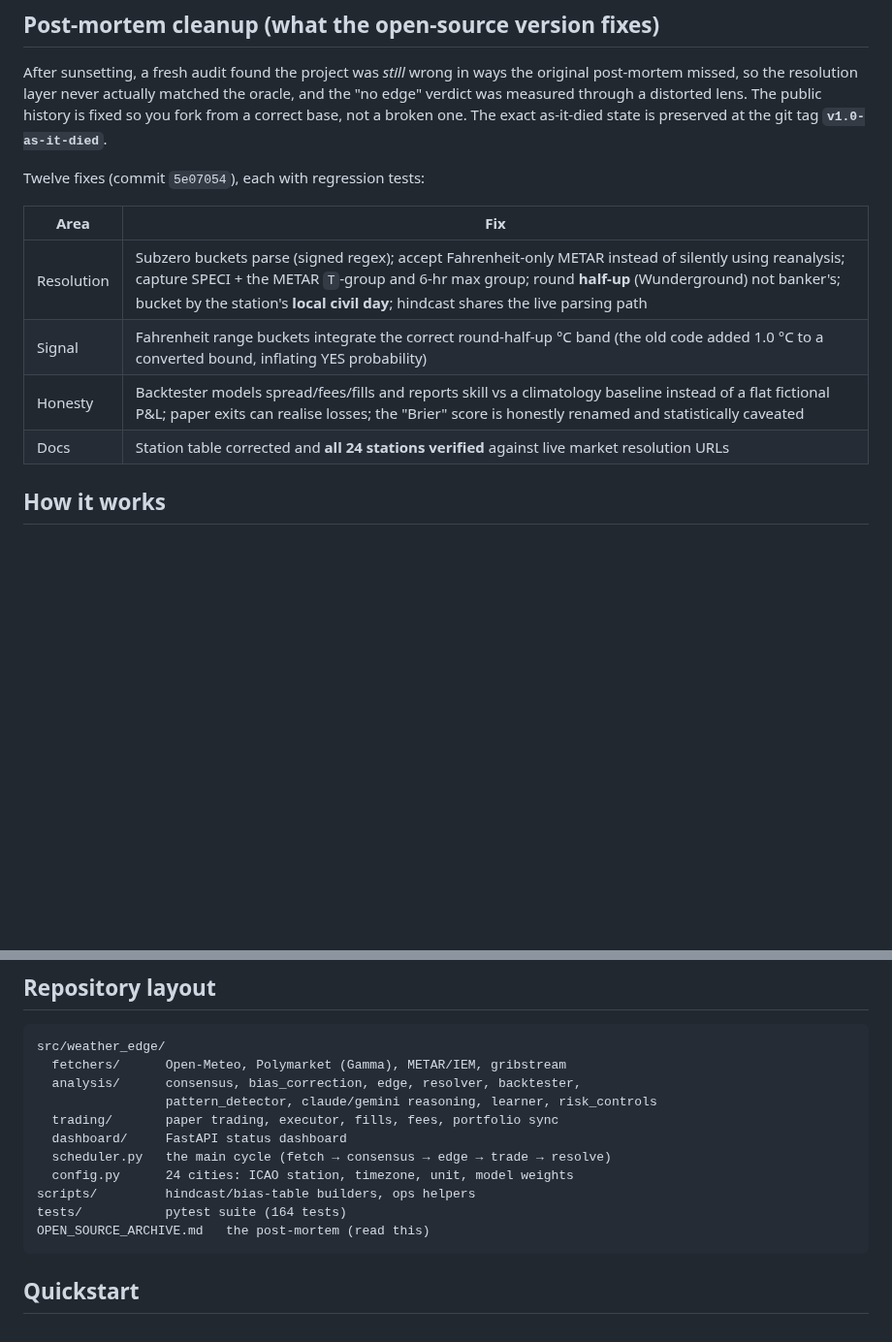
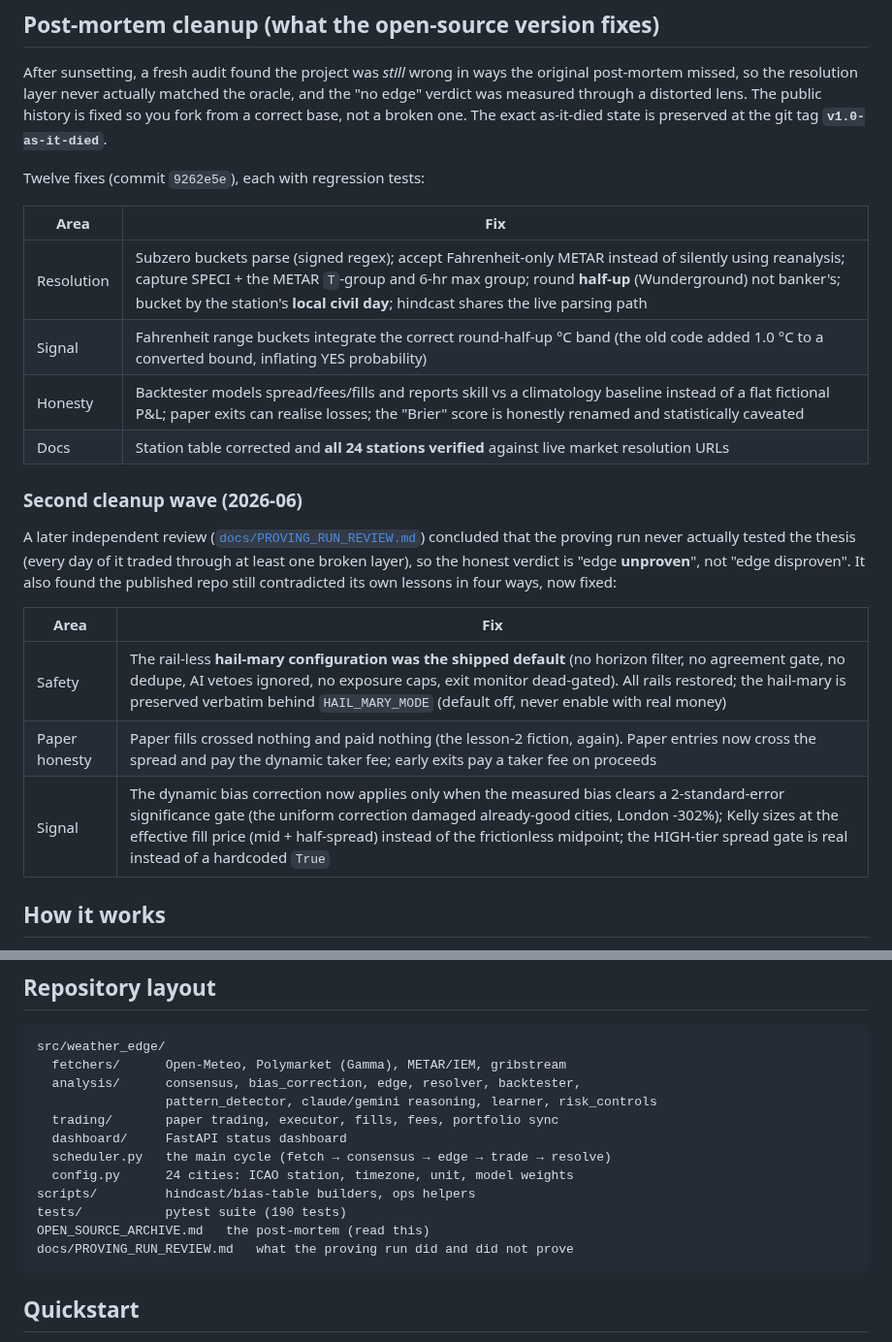
Before and after one commit to jattree/weather-edge, a Markdown page: README.md, 2 parts joined by grey strips. Shown at 97% size. Rendered like a GitHub page; blank space fills up the shorter version.

````diff
--- a/README.md
+++ b/README.md
@@ -44,7 +44,7 @@ oracle, and the "no edge" verdict was measured through a distorted lens. The
 public history is fixed so you fork from a correct base, not a broken one. The
 exact as-it-died state is preserved at the git tag **`v1.0-as-it-died`**.
 
-Twelve fixes (commit `5e07054`), each with regression tests:
+Twelve fixes (commit `9262e5e`), each with regression tests:
 
 | Area | Fix |
 |------|-----|
@@ -52,6 +52,20 @@ Twelve fixes (commit `5e07054`), each with regression tests:
 | Signal | Fahrenheit range buckets integrate the correct round-half-up °C band (the old code added 1.0 °C to a converted bound, inflating YES probability) |
 | Honesty | Backtester models spread/fees/fills and reports skill vs a climatology baseline instead of a flat fictional P&L; paper exits can realise losses; the "Brier" score is honestly renamed and statistically caveated |
 | Docs | Station table corrected and **all 24 stations verified** against live market resolution URLs |
+
+### Second cleanup wave (2026-06)
+
+A later independent review ([`docs/PROVING_RUN_REVIEW.md`](docs/PROVING_RUN_REVIEW.md))
+concluded that the proving run never actually tested the thesis (every day of
+it traded through at least one broken layer), so the honest verdict is
+"edge **unproven**", not "edge disproven". It also found the published repo
+still contradicted its own lessons in four ways, now fixed:
+
+| Area | Fix |
+|------|-----|
+| Safety | The rail-less **hail-mary configuration was the shipped default** (no horizon filter, no agreement gate, no dedupe, AI vetoes ignored, no exposure caps, exit monitor dead-gated). All rails restored; the hail-mary is preserved verbatim behind `HAIL_MARY_MODE` (default off, never enable with real money) |
+| Paper honesty | Paper fills crossed nothing and paid nothing (the lesson-2 fiction, again). Paper entries now cross the spread and pay the dynamic taker fee; early exits pay a taker fee on proceeds |
+| Signal | The dynamic bias correction now applies only when the measured bias clears a 2-standard-error significance gate (the uniform correction damaged already-good cities, London -302%); Kelly sizes at the effective fill price (mid + half-spread) instead of the frictionless midpoint; the HIGH-tier spread gate is real instead of a hardcoded `True` |
 
 ## How it works
 
@@ -101,8 +115,9 @@ src/weather_edge/
   scheduler.py   the main cycle (fetch → consensus → edge → trade → resolve)
   config.py      24 cities: ICAO station, timezone, unit, model weights
 scripts/         hindcast/bias-table builders, ops helpers
-tests/           pytest suite (164 tests)
+tests/           pytest suite (190 tests)
 OPEN_SOURCE_ARCHIVE.md   the post-mortem (read this)
+docs/PROVING_RUN_REVIEW.md   what the proving run did and did not prove
 ```
 
 ## Quickstart
````
Also changed, not shown: docs/PROVING_RUN_REVIEW.md (added, +98 -0 lines).
